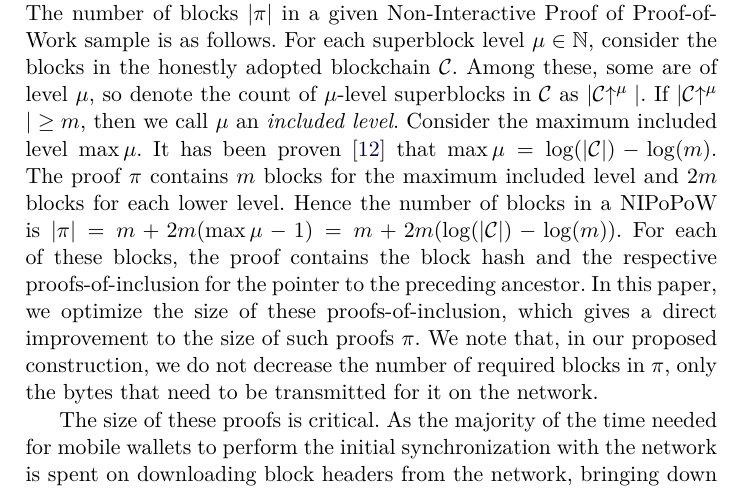
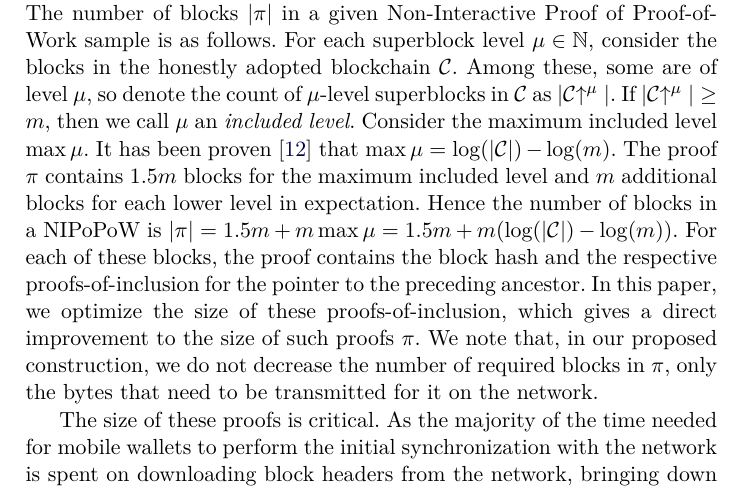
Before and after one commit to decrypto-org/superblocks-paper, a LaTeX thesis (superblocks.tex, which reads preliminaries.tex): part of page 6 of 16, cut so that both start at the same text. Compiled offline with pdfLaTeX.

Commit message:
Accurate number of blocks in nipopow

```diff
--- a/preliminaries.tex
+++ b/preliminaries.tex
@@ -119,9 +119,9 @@ are of level $\mu$, so denote the count of $\mu$-level superblocks in $\chain$
 as $|\chain\upchain^\mu|$. If $|\chain\upchain^\mu| \geq m$, then we call $\mu$
 an \emph{included level}. Consider the maximum included level $\max\mu$. It has
 been proven~\cite{nipopows} that $\max\mu = \log(|\chain|) - \log(m)$. The proof
-$\pi$ contains $m$ blocks for the maximum included level and $2m$ blocks for
-each lower level. Hence the number of blocks in a NIPoPoW is
-$|\pi| = m + 2m(\max\mu - 1) = m + 2m(\log(|\chain|) - \log(m))$. For each of
+$\pi$ contains $1.5m$ blocks for the maximum included level and $m$ additional blocks for
+each lower level in expectation. Hence the number of blocks in a NIPoPoW is
+$|\pi| = 1.5m + m \max\mu = 1.5m + m(\log(|\chain|) - \log(m))$. For each of
 these blocks, the proof contains the block hash and the respective
 proofs-of-inclusion for the pointer to the preceding ancestor. In this paper, we
 optimize the size of these proofs-of-inclusion, which gives a direct improvement
```
